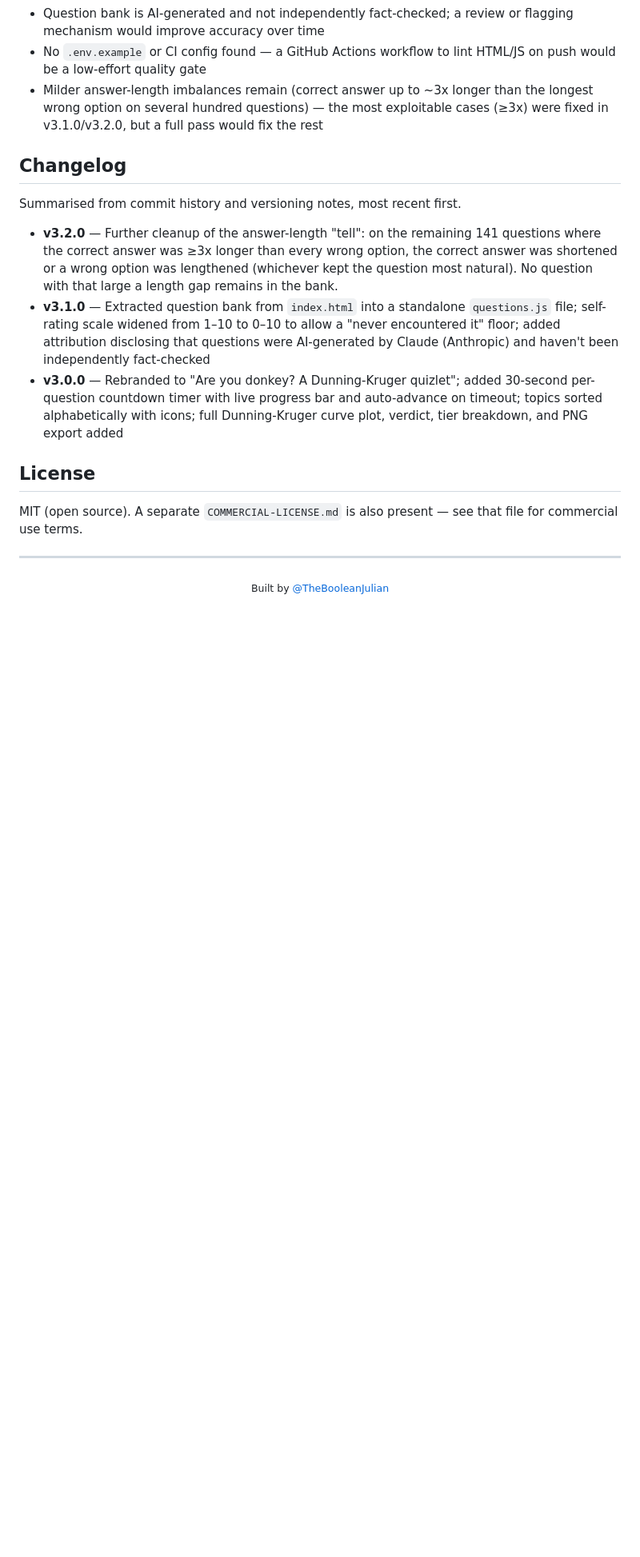
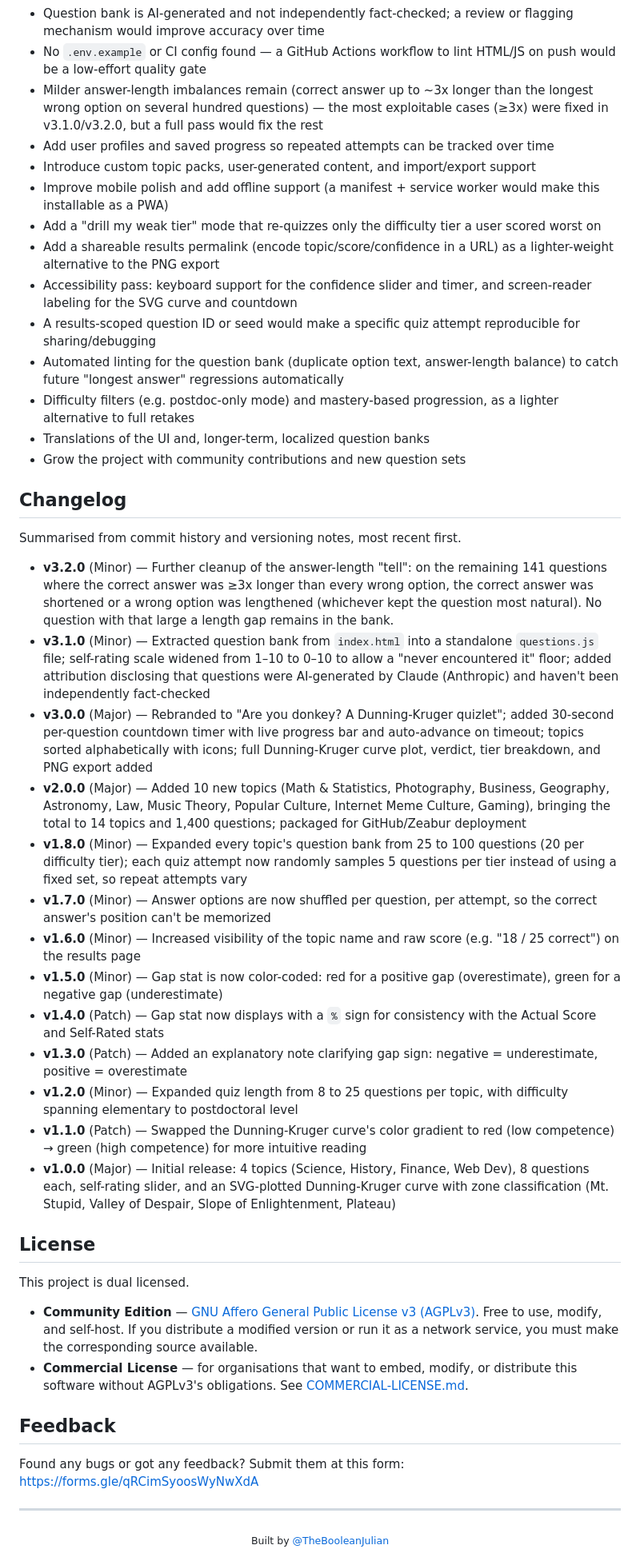
Before and after one commit to TheBooleanJulian/are-you-donkey, a Markdown page: README.md, the part around one of its changes. Shown at 80% size. Rendered like a GitHub page; blank space fills up the shorter version.

Commit message:
README: full pre-3.0.0 changelog, more roadmap items, dual license, feedback link
Backfill changelog entries down to v1.0.0 with major/minor/patch tags,
add further roadmap/suggestion items, replace the incorrect MIT
license section with the actual AGPLv3 Community / Commercial dual
license, and restore the feedback form link.

Co-Authored-By: Claude Sonnet 5 <noreply@anthropic.com>

```diff
--- a/README.md
+++ b/README.md
@@ -82,18 +82,46 @@ Static site deployed on Zeabur — connect the repo in the Zeabur dashboard and
 - Question bank is AI-generated and not independently fact-checked; a review or flagging mechanism would improve accuracy over time
 - No `.env.example` or CI config found — a GitHub Actions workflow to lint HTML/JS on push would be a low-effort quality gate
 - Milder answer-length imbalances remain (correct answer up to ~3x longer than the longest wrong option on several hundred questions) — the most exploitable cases (≥3x) were fixed in v3.1.0/v3.2.0, but a full pass would fix the rest
+- Add user profiles and saved progress so repeated attempts can be tracked over time
+- Introduce custom topic packs, user-generated content, and import/export support
+- Improve mobile polish and add offline support (a manifest + service worker would make this installable as a PWA)
+- Add a "drill my weak tier" mode that re-quizzes only the difficulty tier a user scored worst on
+- Add a shareable results permalink (encode topic/score/confidence in a URL) as a lighter-weight alternative to the PNG export
+- Accessibility pass: keyboard support for the confidence slider and timer, and screen-reader labeling for the SVG curve and countdown
+- A results-scoped question ID or seed would make a specific quiz attempt reproducible for sharing/debugging
+- Automated linting for the question bank (duplicate option text, answer-length balance) to catch future "longest answer" regressions automatically
+- Difficulty filters (e.g. postdoc-only mode) and mastery-based progression, as a lighter alternative to full retakes
+- Translations of the UI and, longer-term, localized question banks
+- Grow the project with community contributions and new question sets
 
 ## Changelog
 
 Summarised from commit history and versioning notes, most recent first.
 
-- **v3.2.0** — Further cleanup of the answer-length "tell": on the remaining 141 questions where the correct answer was ≥3x longer than every wrong option, the correct answer was shortened or a wrong option was lengthened (whichever kept the question most natural). No question with that large a length gap remains in the bank.
-- **v3.1.0** — Extracted question bank from `index.html` into a standalone `questions.js` file; self-rating scale widened from 1–10 to 0–10 to allow a "never encountered it" floor; added attribution disclosing that questions were AI-generated by Claude (Anthropic) and haven't been independently fact-checked
-- **v3.0.0** — Rebranded to "Are you donkey? A Dunning-Kruger quizlet"; added 30-second per-question countdown timer with live progress bar and auto-advance on timeout; topics sorted alphabetically with icons; full Dunning-Kruger curve plot, verdict, tier breakdown, and PNG export added
+- **v3.2.0** (Minor) — Further cleanup of the answer-length "tell": on the remaining 141 questions where the correct answer was ≥3x longer than every wrong option, the correct answer was shortened or a wrong option was lengthened (whichever kept the question most natural). No question with that large a length gap remains in the bank.
+- **v3.1.0** (Minor) — Extracted question bank from `index.html` into a standalone `questions.js` file; self-rating scale widened from 1–10 to 0–10 to allow a "never encountered it" floor; added attribution disclosing that questions were AI-generated by Claude (Anthropic) and haven't been independently fact-checked
+- **v3.0.0** (Major) — Rebranded to "Are you donkey? A Dunning-Kruger quizlet"; added 30-second per-question countdown timer with live progress bar and auto-advance on timeout; topics sorted alphabetically with icons; full Dunning-Kruger curve plot, verdict, tier breakdown, and PNG export added
+- **v2.0.0** (Major) — Added 10 new topics (Math & Statistics, Photography, Business, Geography, Astronomy, Law, Music Theory, Popular Culture, Internet Meme Culture, Gaming), bringing the total to 14 topics and 1,400 questions; packaged for GitHub/Zeabur deployment
+- **v1.8.0** (Minor) — Expanded every topic's question bank from 25 to 100 questions (20 per difficulty tier); each quiz attempt now randomly samples 5 questions per tier instead of using a fixed set, so repeat attempts vary
+- **v1.7.0** (Minor) — Answer options are now shuffled per question, per attempt, so the correct answer's position can't be memorized
+- **v1.6.0** (Minor) — Increased visibility of the topic name and raw score (e.g. "18 / 25 correct") on the results page
+- **v1.5.0** (Minor) — Gap stat is now color-coded: red for a positive gap (overestimate), green for a negative gap (underestimate)
+- **v1.4.0** (Patch) — Gap stat now displays with a `%` sign for consistency with the Actual Score and Self-Rated stats
+- **v1.3.0** (Patch) — Added an explanatory note clarifying gap sign: negative = underestimate, positive = overestimate
+- **v1.2.0** (Minor) — Expanded quiz length from 8 to 25 questions per topic, with difficulty spanning elementary to postdoctoral level
+- **v1.1.0** (Patch) — Swapped the Dunning-Kruger curve's color gradient to red (low competence) → green (high competence) for more intuitive reading
+- **v1.0.0** (Major) — Initial release: 4 topics (Science, History, Finance, Web Dev), 8 questions each, self-rating slider, and an SVG-plotted Dunning-Kruger curve with zone classification (Mt. Stupid, Valley of Despair, Slope of Enlightenment, Plateau)
 
 ## License
 
-MIT (open source). A separate `COMMERCIAL-LICENSE.md` is also present — see that file for commercial use terms.
+This project is dual licensed.
+
+- **Community Edition** — [GNU Affero General Public License v3 (AGPLv3)](LICENSE). Free to use, modify, and self-host. If you distribute a modified version or run it as a network service, you must make the corresponding source available.
+- **Commercial License** — for organisations that want to embed, modify, or distribute this software without AGPLv3's obligations. See [COMMERCIAL-LICENSE.md](COMMERCIAL-LICENSE.md).
+
+## Feedback
+
+Found any bugs or got any feedback? Submit them at this form: https://forms.gle/qRCimSyoosWyNwXdA
 
 ---
 
```
Also changed, not shown: other parts of README.md (+1 -1 lines).
